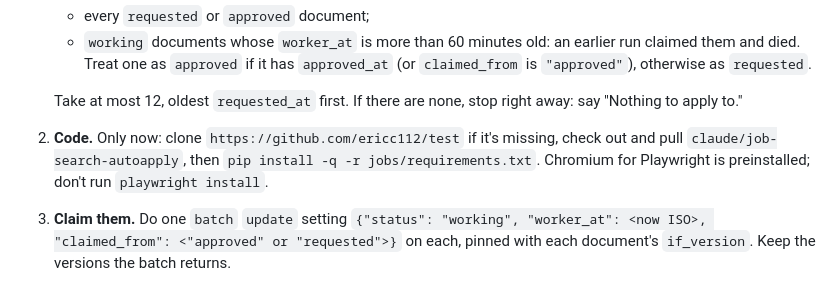
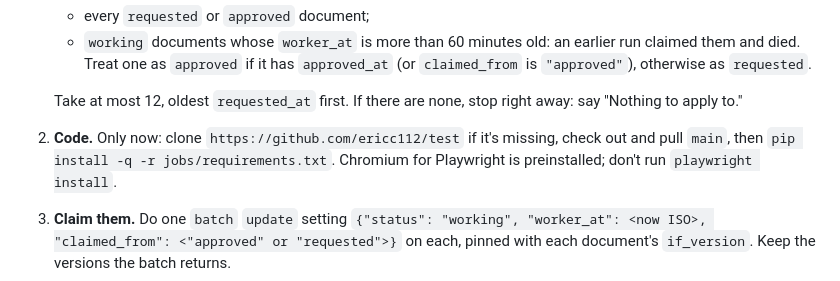
Before and after one commit to ericc112/test, a Markdown page: jobs/CLOUD_WORKER.md, the part around the change. Drawn GitHub-style.

Commit message:
Cloud worker: run from main now that JobBot is merged
Co-Authored-By: Claude Opus 5.5 <noreply@anthropic.com>
Claude-Session: https://claude.ai/code/session_01UCN7rXrdjKjM9SeygouaqL

```diff
--- a/jobs/CLOUD_WORKER.md
+++ b/jobs/CLOUD_WORKER.md
@@ -33,7 +33,7 @@ documents are filled in only, for the owner to review.)
    "Nothing to apply to."
 
 2. **Code.** Only now: clone `https://github.com/ericc112/test` if it's missing, check out and pull
-   `claude/job-search-autoapply`, then `pip install -q -r jobs/requirements.txt`.
+   `main`, then `pip install -q -r jobs/requirements.txt`.
    Chromium for Playwright is preinstalled; don't run `playwright install`.
 
 3. **Claim them.** Do one `batch` `update` setting `{"status": "working", "worker_at": <now ISO>,
```
